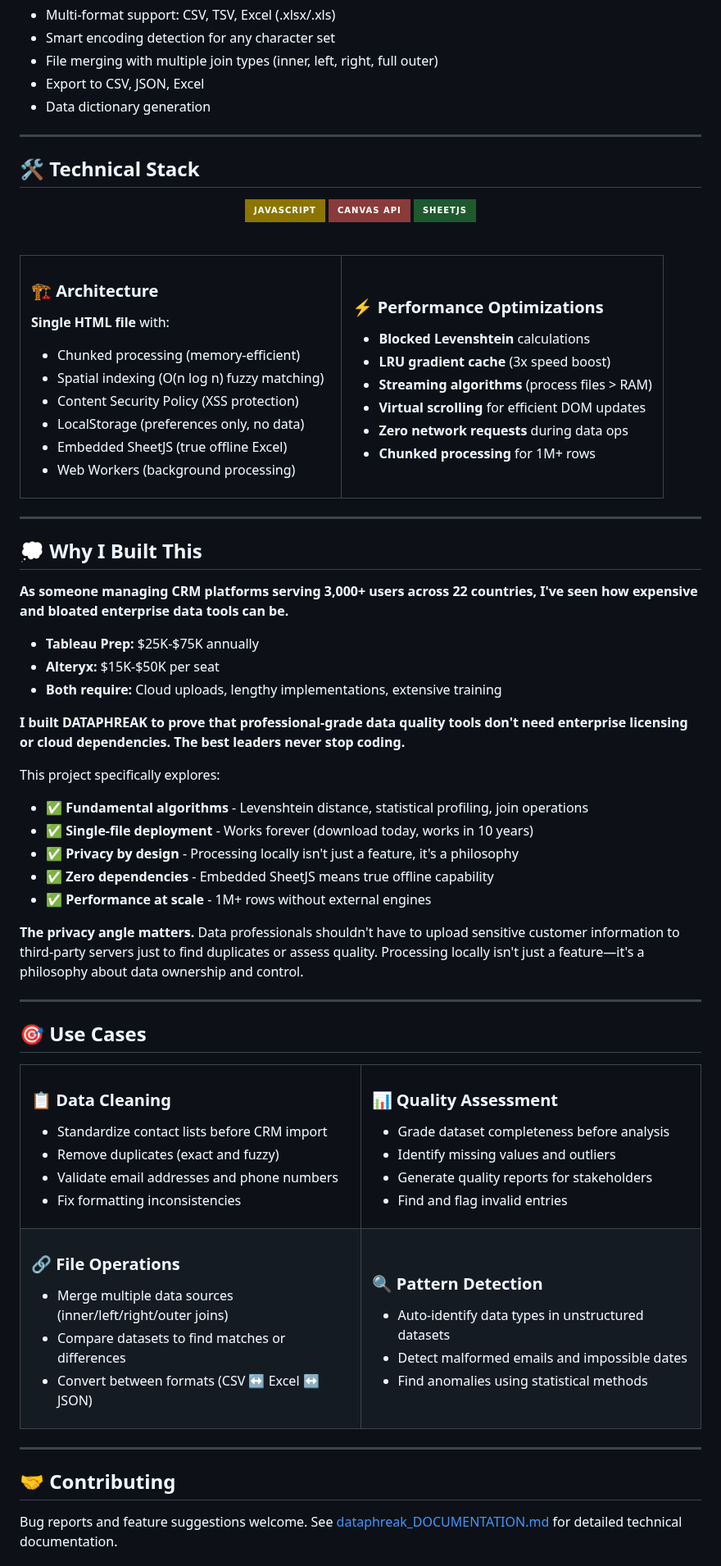
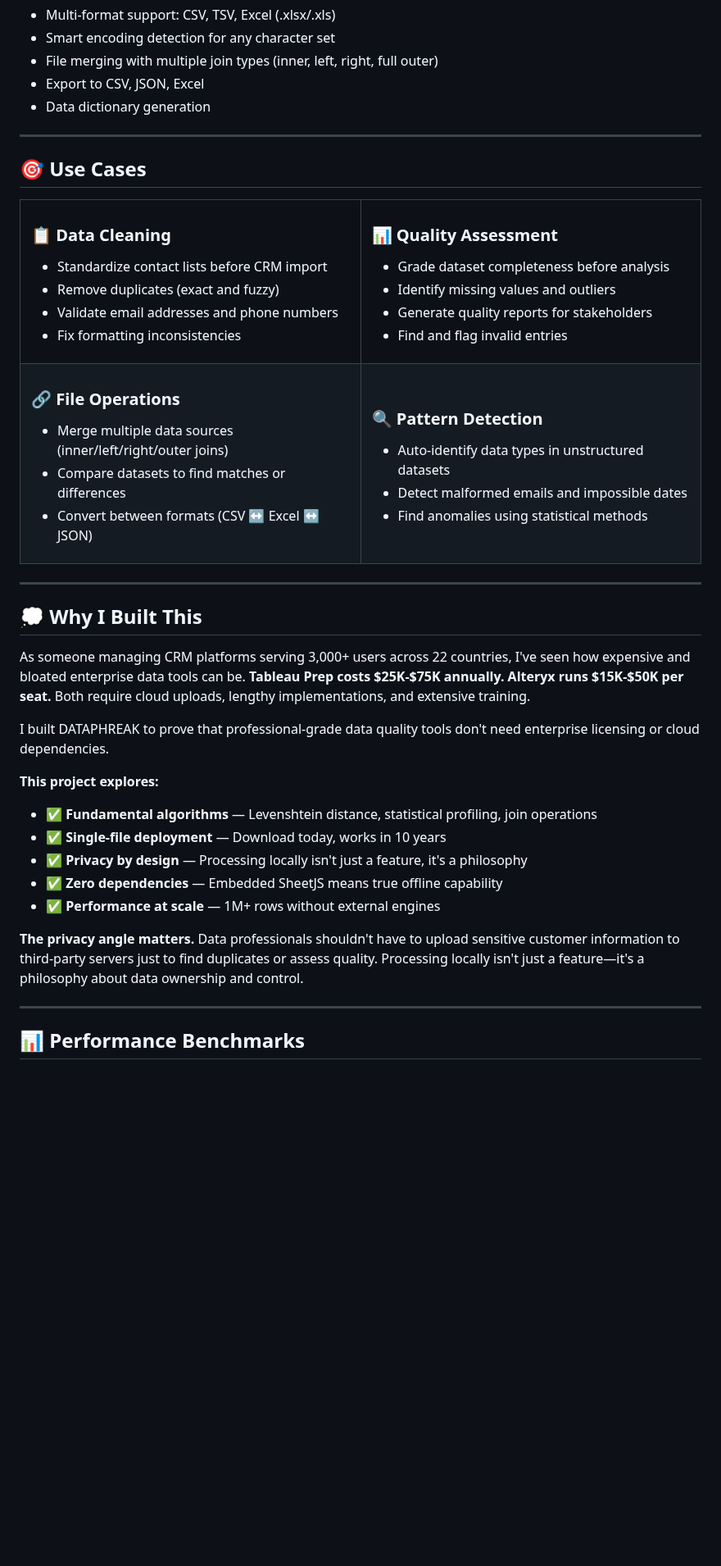
Before and after one commit to Zacsluss/dataphreak, a Markdown page: README.md, the part around one of its changes. Shown at 82% size. GitHub-like rendering; folded sections open; badges without logos; blank space fills up the shorter version.

```diff
--- a/README.md
+++ b/README.md
@@ -201,73 +229,6 @@ git clone <repo>
 
 ---
 
-## 🛠️ Technical Stack
-
-<div align="center">
-
-![JavaScript](https://img.shields.io/badge/JavaScript-8B7500?style=for-the-badge&logo=javascript&logoColor=white)
-![Canvas](https://img.shields.io/badge/Canvas_API-8B3A3A?style=for-the-badge&logo=html5&logoColor=white)
-![SheetJS](https://img.shields.io/badge/SheetJS-1E5A2E?style=for-the-badge&logo=microsoftexcel&logoColor=white)
-
-</div>
-
-<br/>
-
-<table>
-<tr>
-<td width="50%">
-
-### 🏗️ Architecture
-
-**Single HTML file** with:
-
-- Chunked processing (memory-efficient)
-- Spatial indexing (O(n log n) fuzzy matching)
-- Content Security Policy (XSS protection)
-- LocalStorage (preferences only, no data)
-- Embedded SheetJS (true offline Excel)
-- Web Workers (background processing)
-
-</td>
-<td width="50%">
-
-### ⚡ Performance Optimizations
-
-- **Blocked Levenshtein** calculations
-- **LRU gradient cache** (3x speed boost)
-- **Streaming algorithms** (process files > RAM)
-- **Virtual scrolling** for efficient DOM updates
-- **Zero network requests** during data ops
-- **Chunked processing** for 1M+ rows
-
-</td>
-</tr>
-</table>
-
----
-
-## 💭 Why I Built This
-
-**As someone managing CRM platforms serving 3,000+ users across 22 countries, I've seen how expensive and bloated enterprise data tools can be.**
-
-- **Tableau Prep:** $25K-$75K annually
-- **Alteryx:** $15K-$50K per seat
-- **Both require:** Cloud uploads, lengthy implementations, extensive training
-
-**I built DATAPHREAK to prove that professional-grade data quality tools don't need enterprise licensing or cloud dependencies. The best leaders never stop coding.**
-
-This project specifically explores:
-
-- ✅ **Fundamental algorithms** - Levenshtein distance, statistical profiling, join operations
-- ✅ **Single-file deployment** - Works forever (download today, works in 10 years)
-- ✅ **Privacy by design** - Processing locally isn't just a feature, it's a philosophy
-- ✅ **Zero dependencies** - Embedded SheetJS means true offline capability
-- ✅ **Performance at scale** - 1M+ rows without external engines
-
-**The privacy angle matters.** Data professionals shouldn't have to upload sensitive customer information to third-party servers just to find duplicates or assess quality. Processing locally isn't just a feature—it's a philosophy about data ownership and control.
-
----
-
 ## 🎯 Use Cases
 
 <table>
@@ -275,7 +236,6 @@ This project specifically explores:
 <td width="50%">
 
 ### 📋 Data Cleaning
-
 - Standardize contact lists before CRM import
 - Remove duplicates (exact and fuzzy)
 - Validate email addresses and phone numbers
@@ -285,7 +245,6 @@ This project specifically explores:
 <td width="50%">
 
 ### 📊 Quality Assessment
-
 - Grade dataset completeness before analysis
 - Identify missing values and outliers
 - Generate quality reports for stakeholders
@@ -297,7 +256,6 @@ This project specifically explores:
 <td width="50%">
 
 ### 🔗 File Operations
-
 - Merge multiple data sources (inner/left/right/outer joins)
 - Compare datasets to find matches or differences
 - Convert between formats (CSV ↔ Excel ↔ JSON)
@@ -306,7 +264,6 @@ This project specifically explores:
 <td width="50%">
 
 ### 🔍 Pattern Detection
-
 - Auto-identify data types in unstructured datasets
 - Detect malformed emails and impossible dates
 - Find anomalies using statistical methods
@@ -317,9 +274,24 @@ This project specifically explores:
 
 ---
 
-## 🤝 Contributing
+## 💭 Why I Built This
 
-Bug reports and feature suggestions welcome. See [dataphreak_DOCUMENTATION.md](dataphreak_DOCUMENTATION.md) for detailed technical documentation.
+As someone managing CRM platforms serving 3,000+ users across 22 countries, I've seen how expensive and bloated enterprise data tools can be. **Tableau Prep costs $25K-$75K annually. Alteryx runs $15K-$50K per seat.** Both require cloud uploads, lengthy implementations, and extensive training.
+
+I built DATAPHREAK to prove that professional-grade data quality tools don't need enterprise licensing or cloud dependencies.
+
+**This project explores:**
+- ✅ **Fundamental algorithms** — Levenshtein distance, statistical profiling, join operations
+- ✅ **Single-file deployment** — Download today, works in 10 years
+- ✅ **Privacy by design** — Processing locally isn't just a feature, it's a philosophy
+- ✅ **Zero dependencies** — Embedded SheetJS means true offline capability
+- ✅ **Performance at scale** — 1M+ rows without external engines
+
+**The privacy angle matters.** Data professionals shouldn't have to upload sensitive customer information to third-party servers just to find duplicates or assess quality. Processing locally isn't just a feature—it's a philosophy about data ownership and control.
+
+---
+
+## 📊 Performance Benchmarks
 
 <div align="center">
 
```
Also changed, not shown: other parts of README.md (+313 -134 lines).
